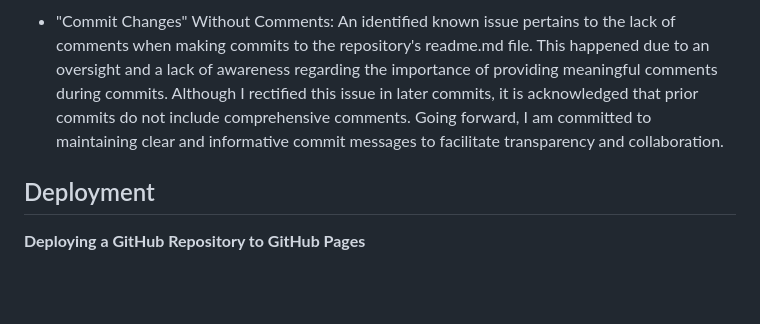
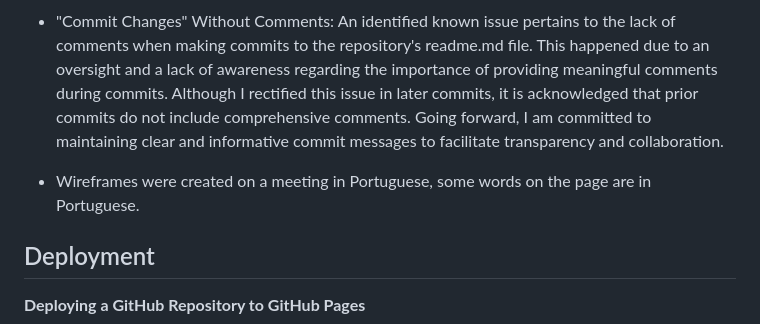
Before and after one commit to MariaPadilha32/p1.teacherana, a Markdown page: README.md, the part around one of its changes. Drawn GitHub-style; blank space fills up the shorter version.

```diff
--- a/README.md
+++ b/README.md
@@ -368,6 +366,8 @@ Thankyou.html
 
 - "Commit Changes" Without Comments: An identified known issue pertains to the lack of comments when making commits to the repository's readme.md file. This happened due to an oversight and a lack of awareness regarding the importance of providing meaningful comments during commits. Although I rectified this issue in later commits, it is acknowledged that prior commits do not include comprehensive comments. Going forward, I am committed to maintaining clear and informative commit messages to facilitate transparency and collaboration.
 
+- Wireframes were created on a meeting in Portuguese, some words on the page are in Portuguese.
+
 ## Deployment
 
 __Deploying a GitHub Repository to GitHub Pages__
```
Also changed, not shown: other parts of README.md (+2 -4 lines).
